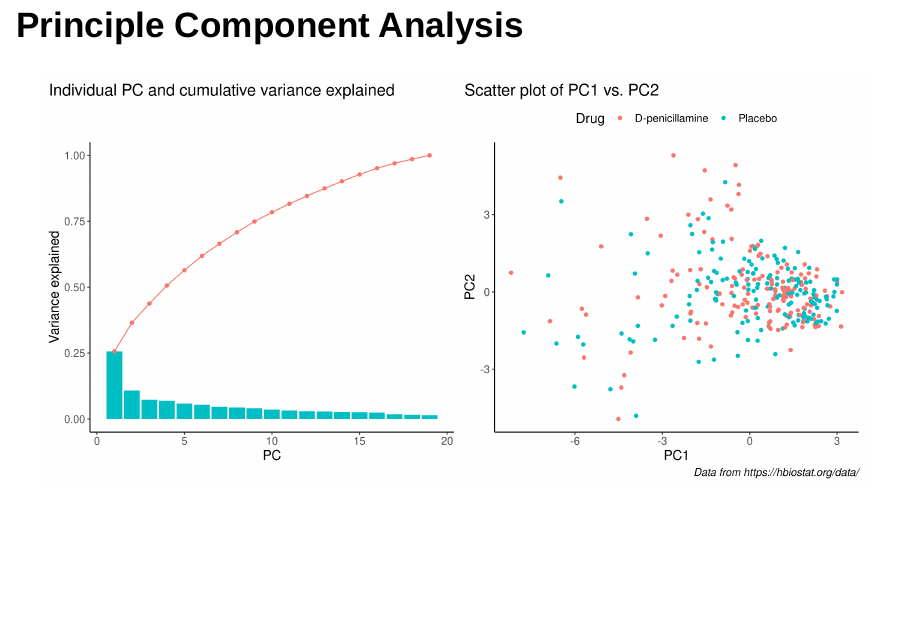
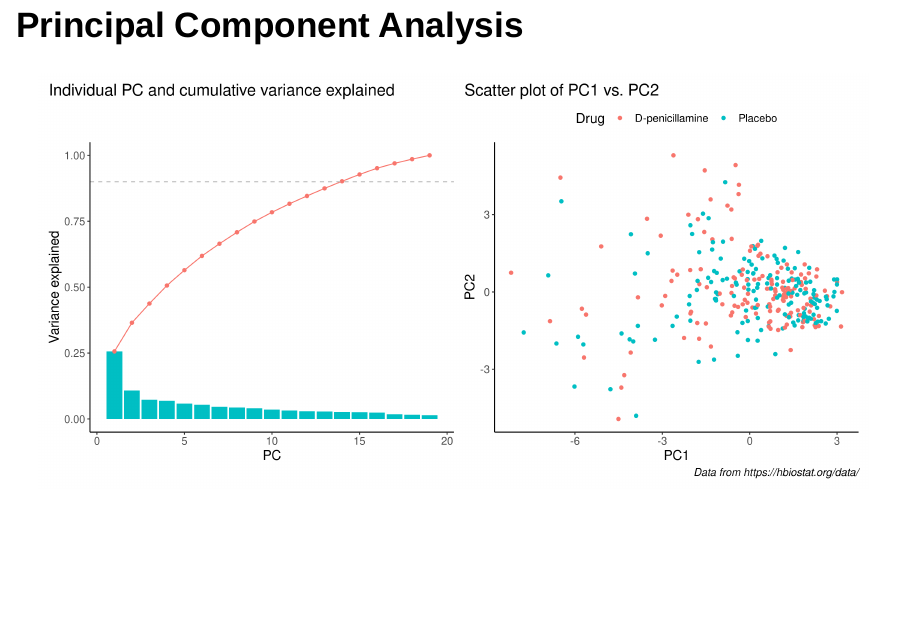
Before and after one commit to rforbiodatascience21/2021_group15_final_project, an R Markdown document (doc/Presentation.Rmd): page 16 of 20. Rendered offline with R 4.5, knitr and Pandoc, with nearby package versions; drawn as Slidy slides in place of the format the file asks for.

Commit message:
Changed spelling mistake

````diff
--- a/doc/Presentation.Rmd
+++ b/doc/Presentation.Rmd
@@ -133,7 +133,7 @@ knitr::include_graphics("/cloud/project/results/plt_box_fu.png")
 knitr::include_graphics("/cloud/project/results/plt_drug.png")
 ```
 
-## Principle Component Analysis
+## Principal Component Analysis
 
 ```{r out.width = "100%", fig.align = "center"}
 knitr::include_graphics("/cloud/project/results/plt_pca.png")
````
Also changed, not shown: doc/Presentation.html, results/plt_pca.png.
